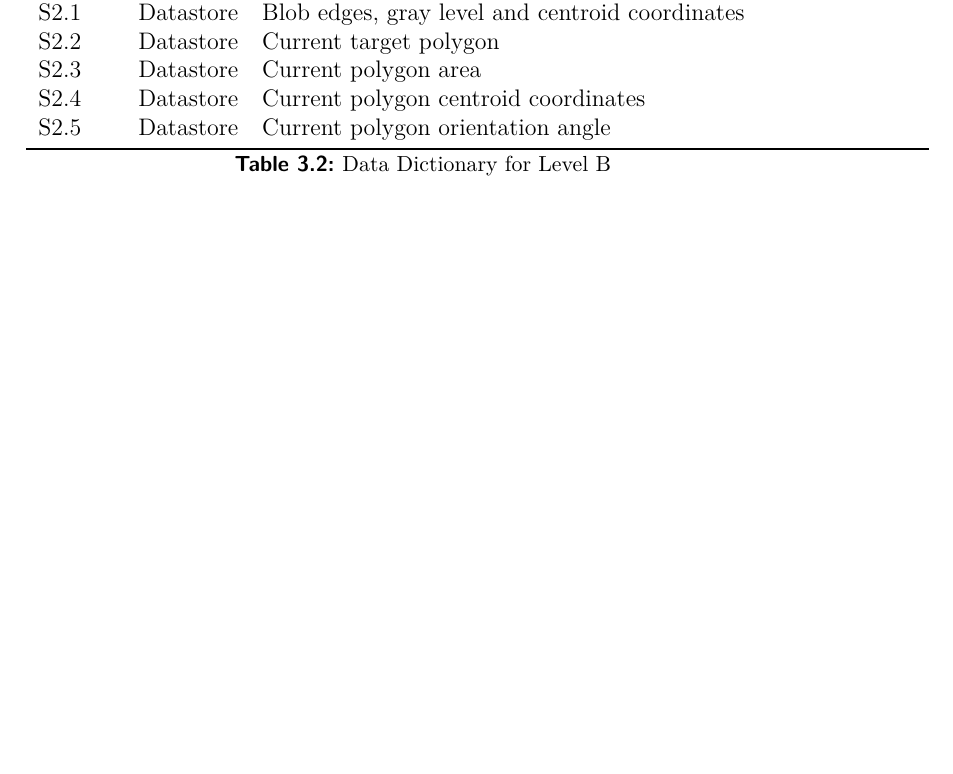
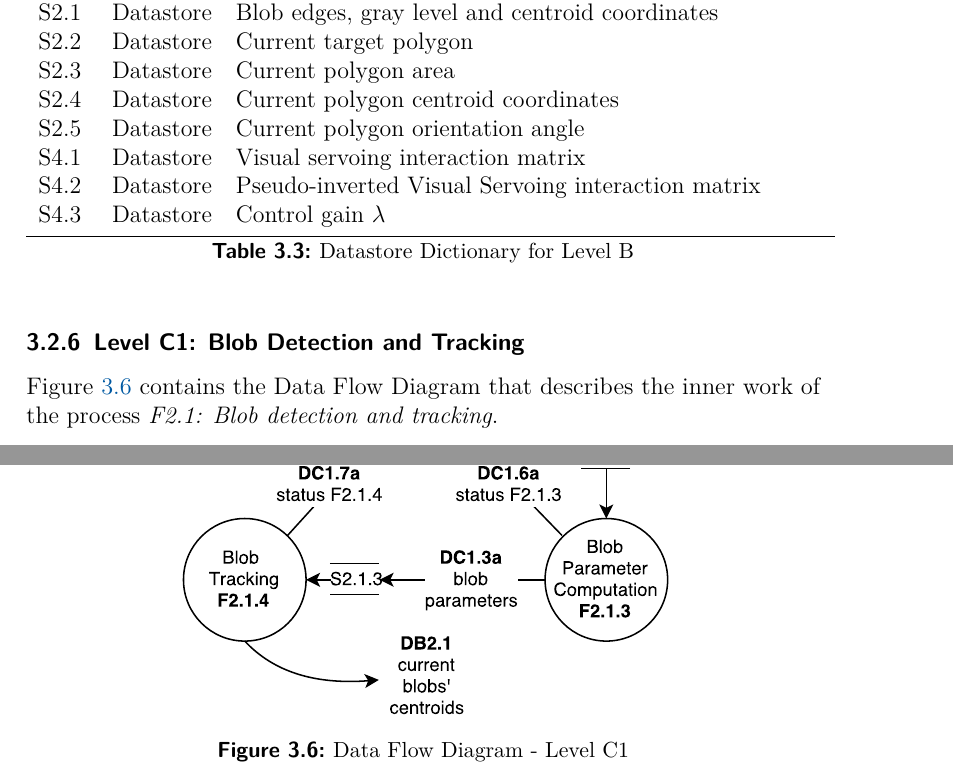
Before and after one commit to PabloRdrRbl/tud_thesis, a LaTeX thesis (thesis_master.tex, which reads content/chapter_03/chapter_03.tex): part of page 36 of 42 before the commit and two parts of pages 37 and 38 of 45 after it, the two joined at a grey line, cut so that both start at the same text, the shorter picture padded with empty space. The pictures show the PDF file thesis_master.pdf that the author committed with the source.

Commit message:
Finished Structured Analyse

```diff
--- a/content/chapter_03/chapter_03.tex
+++ b/content/chapter_03/chapter_03.tex
@@ -275,0 +285,3 @@ The following data flow describes the inner work of the process \textit{F4: Comp
+		\midrule
+		DB4.1 & D & Visual Servoing interaction matrix \\
+		DB4.2 & D & Pseudo-inverted Visual Servoing interaction matrix \\
@@ -276,3 +295,14 @@ The following data flow describes the inner work of the process \textit{F4: Comp
+		\bottomrule
+	\end{tabular}
+	\caption{Data Dictionary for Level B}
+	\label{tab:DD-LB-a}
+\end{table*}
+
+\begin{table*}[!h]
+	\centering
+	\begin{tabular}{lll}
+		\toprule
+		Flow & Type & Description \\
 		\midrule
 		S1.1 & Datastore & Fixed frame to desired pose homogeneous transformation \\
 		S1.2 & Datastore & Desired centroid coordinates for each blob \\
@@ -285,8 +315,27 @@ The following data flow describes the inner work of the process \textit{F4: Comp
 		S2.3 & Datastore & Current polygon area \\
 		S2.4 & Datastore & Current polygon centroid coordinates \\
 		S2.5 & Datastore & Current polygon orientation angle \\
+		S4.1 & Datastore & Visual servoing interaction matrix \\
+		S4.2 & Datastore & Pseudo-inverted Visual Servoing interaction matrix \\
+		S4.3 & Datastore & Control gain $\lambda$ \\
 		\bottomrule
 	\end{tabular}
-	\caption{Data Dictionary for Level B}
-	\label{tab:DD-LB}
+	\caption{Datastore Dictionary for Level B}
+	\label{tab:DD-LB-b}
 \end{table*}
+
+\pagebreak
+
+%%%%%%%%%%
+\subsection{Level C1: Blob Detection and Tracking}
+\label{sec:level-C1}
+%%%%%%%%%%
+
+Figure \ref{fig:sa_diag_06} contains the Data Flow Diagram that describes the inner work of the process \textit{F2.1: Blob detection and tracking}.
+
+\begin{figure}[!htb]
+	\centering
+	\includegraphics[width=\textwidth]{content/chapter_03/images/sa_diagram_06.pdf}
+	\caption{Data Flow Diagram - Level C1}
+	\label{fig:sa_diag_06}
+\end{figure}
@@ -292,0 +357 @@ The following data flow describes the inner work of the process \textit{F4: Comp
+		\midrule
@@ -292,0 +361,5 @@ The following data flow describes the inner work of the process \textit{F4: Comp
+		\bottomrule
+	\end{tabular}
+	\caption{Data Dictionary for Level C}
+	\label{tab:DD-LC}
+\end{table*}
```
Also changed, not shown: thesis_master.pdf, content/chapter_03/chapter_03.tex (58 more changed lines).
